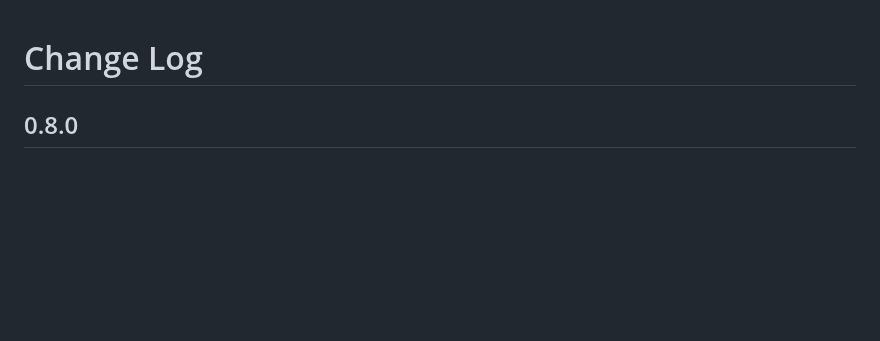
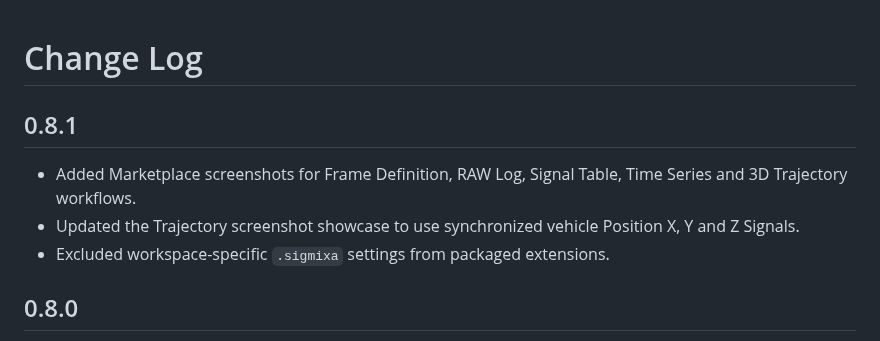
Before and after one commit to tronics25/sigmixa, a Markdown page: CHANGELOG.md, the part around the change. Drawn GitHub-style; blank space fills up the shorter version.

```diff
--- a/CHANGELOG.md
+++ b/CHANGELOG.md
@@ -1,4 +1,10 @@
 # Change Log
+
+## 0.8.1
+
+- Added Marketplace screenshots for Frame Definition, RAW Log, Signal Table, Time Series and 3D Trajectory workflows.
+- Updated the Trajectory screenshot showcase to use synchronized vehicle Position X, Y and Z Signals.
+- Excluded workspace-specific `.sigmixa` settings from packaged extensions.
 
 ## 0.8.0
 
```
Also changed, not shown: README.md (+32 -0 lines), media/screenshots/frame-definition.png (added), media/screenshots/raw-log.png (added), media/screenshots/signal-table.png (added), media/screenshots/time-series.png (added), media/screenshots/trajectory.png (added), 3 other files.
